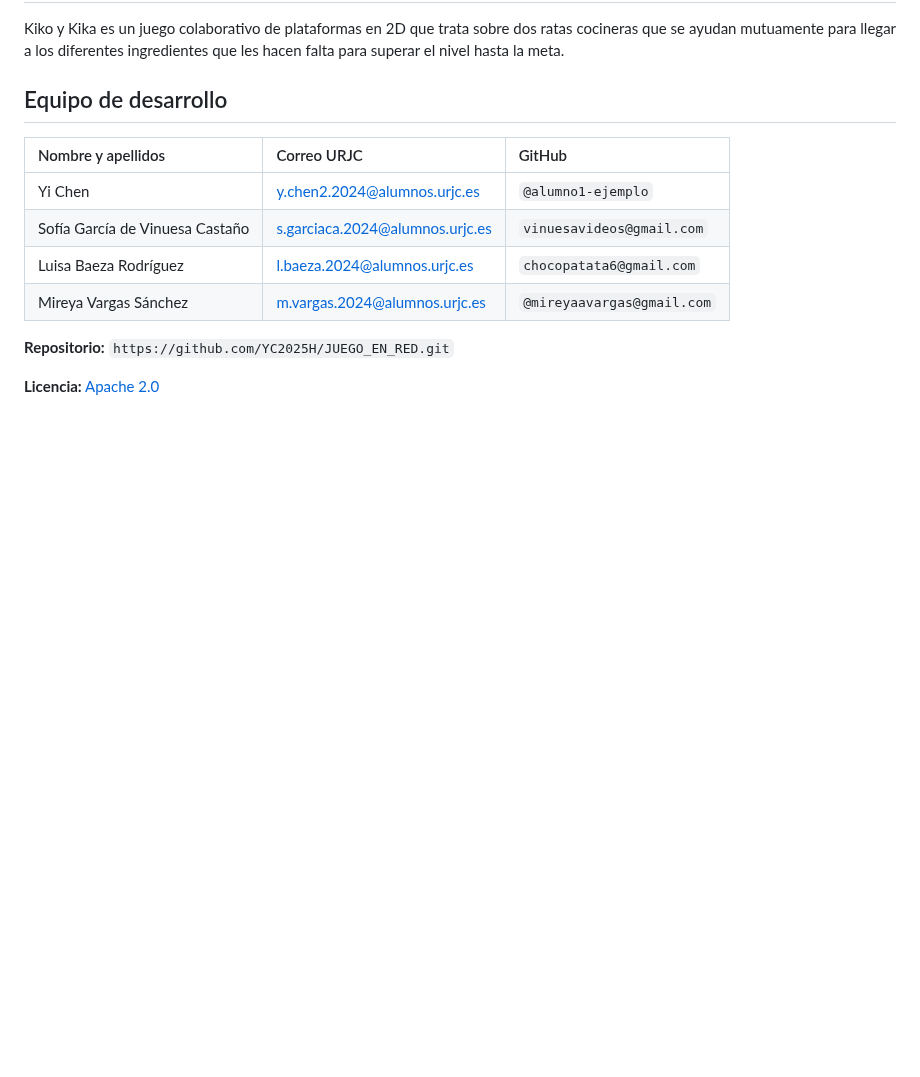
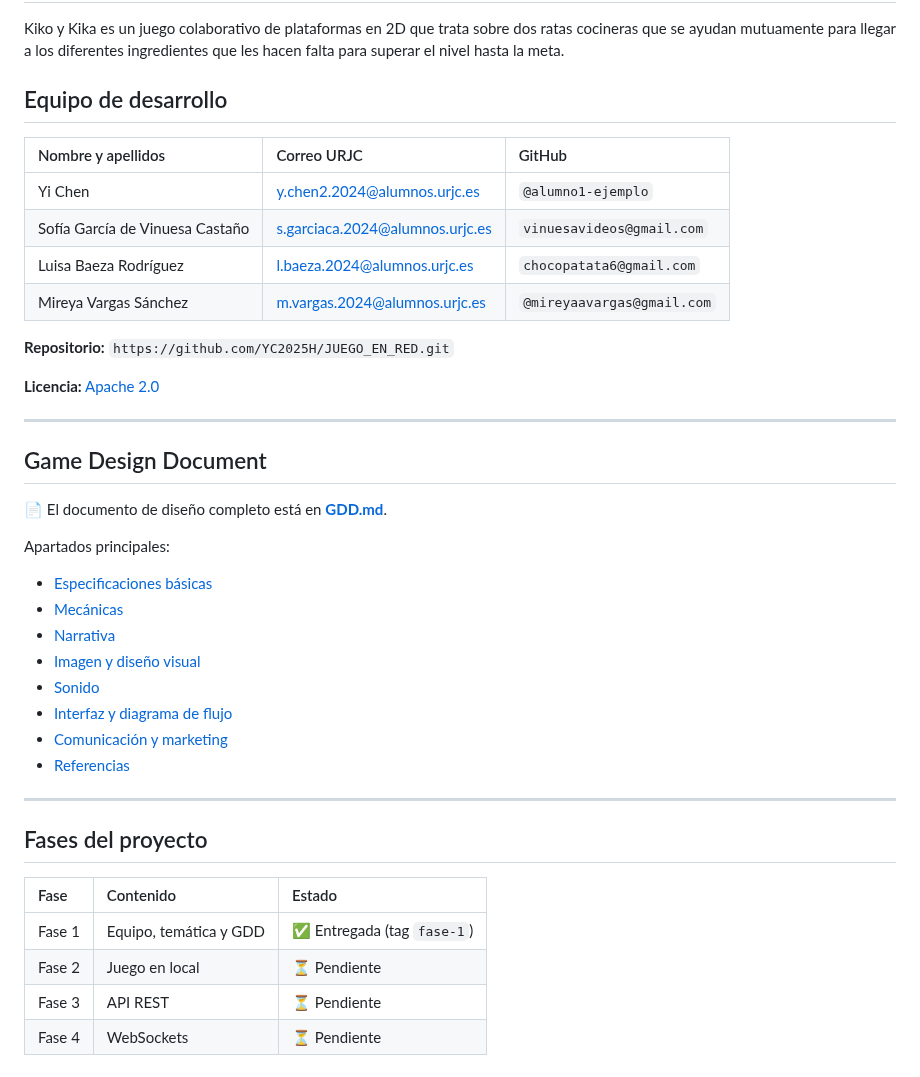
Before and after one commit to YC2025H/JUEGO_EN_RED, a Markdown page: README.md, the part around one of its changes. GitHub-like rendering; blank space fills up the shorter version.

Commit message:
Logo y Read me

```diff
--- a/README.md
+++ b/README.md
@@ -25,3 +25,31 @@ Kiko y Kika es un juego colaborativo de plataformas en 2D que trata sobre dos ra
 **Repositorio:** `https://github.com/YC2025H/JUEGO_EN_RED.git`
 
 **Licencia:** [Apache 2.0](LICENSE)
+
+---
+
+## Game Design Document
+
+📄 El documento de diseño completo está en **[GDD.md](GDD.md)**.
+
+Apartados principales:
+
+- [Especificaciones básicas](GDD.md#2-especificaciones-básicas)
+- [Mecánicas](GDD.md#3-mecánicas)
+- [Narrativa](GDD.md#4-narrativa)
+- [Imagen y diseño visual](GDD.md#5-imagen-y-diseño-visual)
+- [Sonido](GDD.md#6-sonido)
+- [Interfaz y diagrama de flujo](GDD.md#7-interfaz-y-diagrama-de-flujo)
+- [Comunicación y marketing](GDD.md#8-comunicación-y-marketing)
+- [Referencias](GDD.md#9-referencias)
+
+---
+
+## Fases del proyecto
+
+| Fase | Contenido | Estado |
+| :--- | :--- | :--- |
+| Fase 1 | Equipo, temática y GDD | ✅ Entregada (tag `fase-1`) |
+| Fase 2 | Juego en local | ⏳ Pendiente |
+| Fase 3 | API REST | ⏳ Pendiente |
+| Fase 4 | WebSockets | ⏳ Pendiente |
```
Also changed, not shown: other parts of README.md (+1 -1 lines), GDD.md (+1 -1 lines), img/Logo Chimis.png (added).
